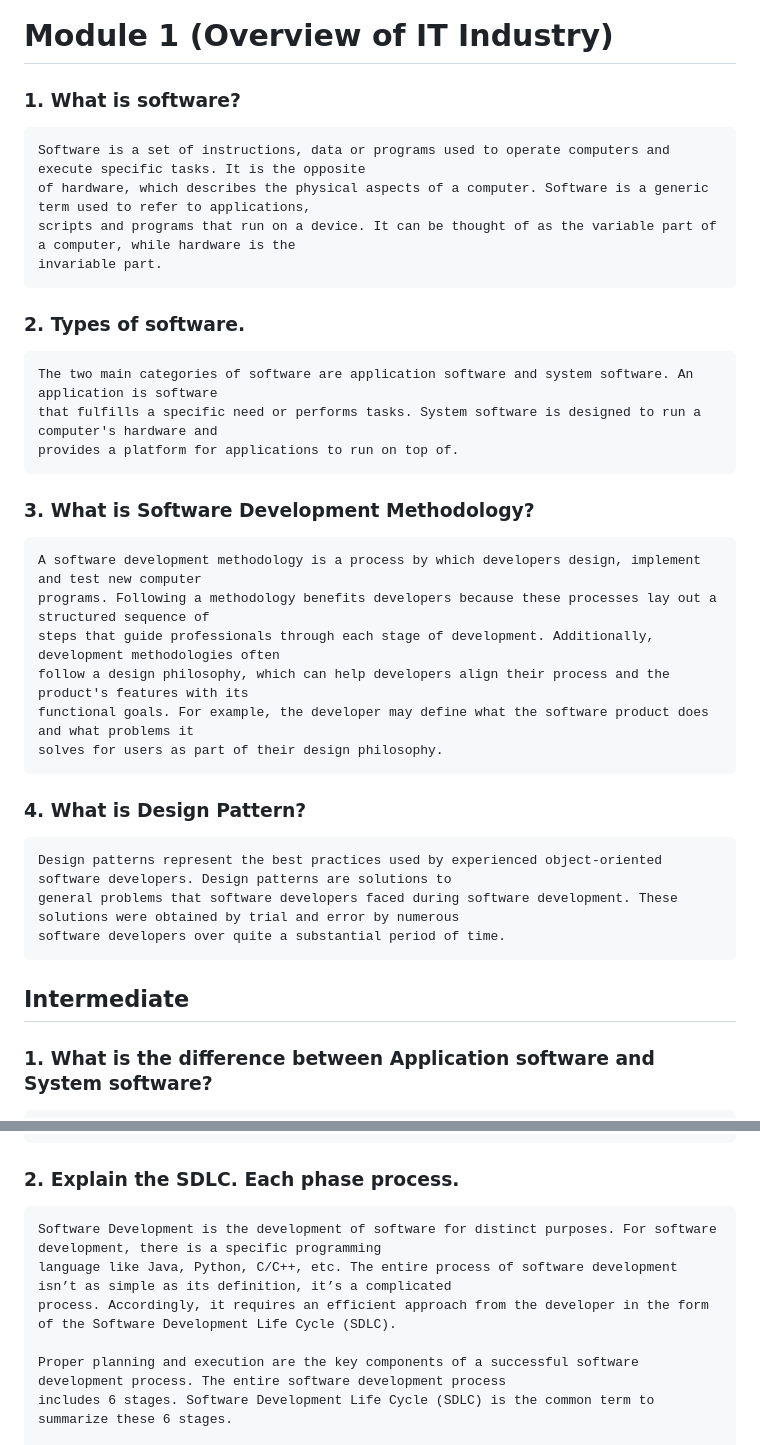
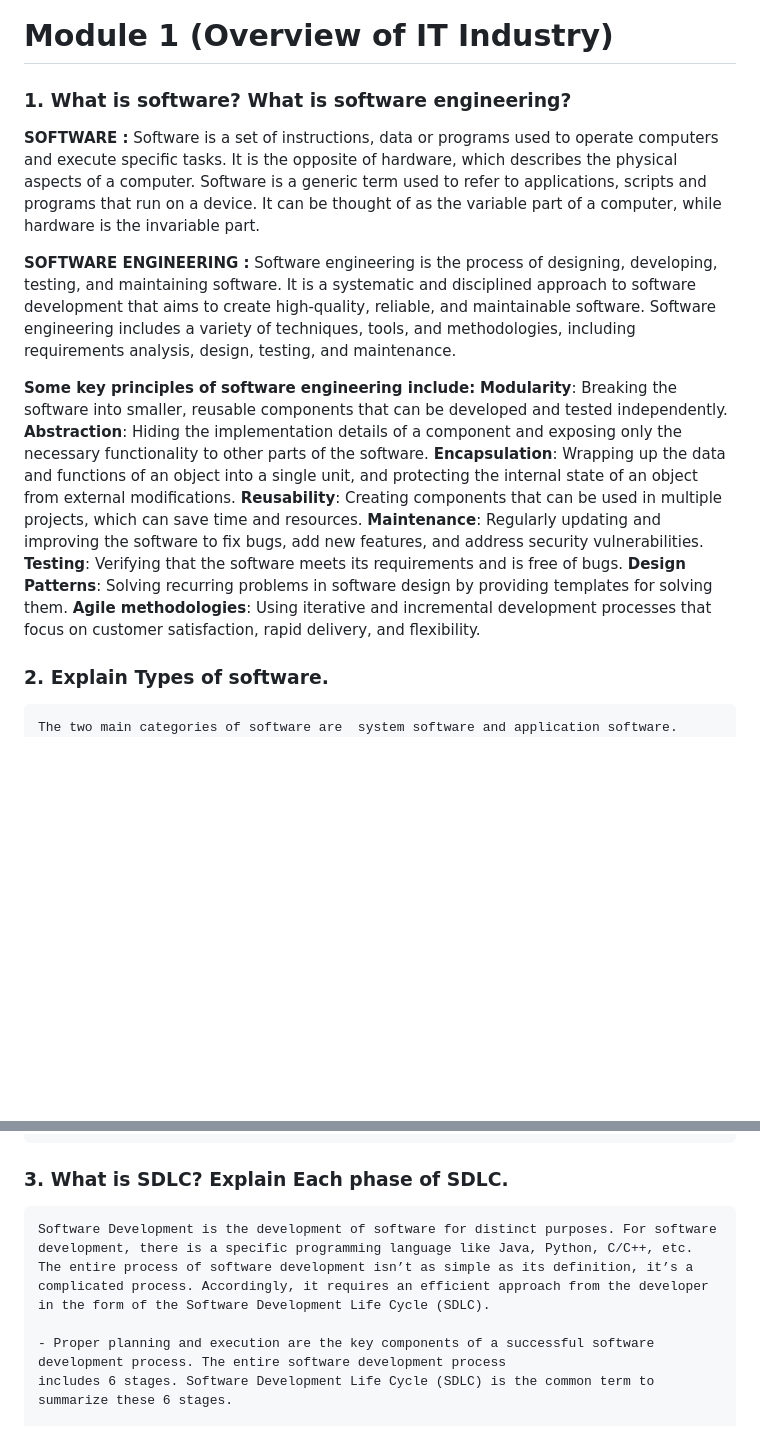
Before and after one commit to devanshu-73/TOPS_ASSIGNMENT, a Markdown page: Module-1(Overview of IT industry).md, 2 parts joined by grey strips. Rendered like a GitHub page; blank space fills up the shorter version.

Commit message:
module 1

```diff
--- a/Module-1(SE-Overview of IT Industry).md
+++ b/Module-1(Overview of IT industry).md
@@ -1,32 +1,23 @@
 # Module 1 (Overview of IT Industry)
 
-### **1. What is software?**
-    Software is a set of instructions, data or programs used to operate computers and execute specific tasks. It is the opposite
-    of hardware, which describes the physical aspects of a computer. Software is a generic term used to refer to applications,
-    scripts and programs that run on a device. It can be thought of as the variable part of a computer, while hardware is the
-    invariable part.
+### **1. What is software? What is software engineering?**
+**SOFTWARE :** Software is a set of instructions, data or programs used to operate computers
+    and execute specific tasks. It is the opposite of hardware, which describes the physical aspects of a computer. Software is a generic term used to refer to applications, scripts and programs that run on a device. It can be thought of as the variable part of a computer, while hardware is the invariable part.
 
-### **2. Types of software.**
-    The two main categories of software are application software and system software. An application is software
-    that fulfills a specific need or performs tasks. System software is designed to run a computer's hardware and
-    provides a platform for applications to run on top of.
+**SOFTWARE ENGINEERING :** Software engineering is the process of designing, developing, testing, and maintaining software. It is a systematic and disciplined approach to software development that aims to create high-quality, reliable, and maintainable software. Software engineering includes a variety of techniques, tools, and methodologies, including requirements analysis, design, testing, and maintenance.
 
-### **3. What is Software Development Methodology?**
-    A software development methodology is a process by which developers design, implement and test new computer
-    programs. Following a methodology benefits developers because these processes lay out a structured sequence of
-    steps that guide professionals through each stage of development. Additionally, development methodologies often
-    follow a design philosophy, which can help developers align their process and the product's features with its
-    functional goals. For example, the developer may define what the software product does and what problems it
-    solves for users as part of their design philosophy.
+**Some key principles of software engineering include:**
+**Modularity**: Breaking the software into smaller, reusable components that can be developed and tested independently.
+**Abstraction**: Hiding the implementation details of a component and exposing only the necessary functionality to other parts of the software.
+**Encapsulation**: Wrapping up the data and functions of an object into a single unit, and protecting the internal state of an object from external modifications.
+**Reusability**: Creating components that can be used in multiple projects, which can save time and resources.
+**Maintenance**: Regularly updating and improving the software to fix bugs, add new features, and address security vulnerabilities.
+**Testing**: Verifying that the software meets its requirements and is free of bugs.
+**Design Patterns**: Solving recurring problems in software design by providing templates for solving them.
+**Agile methodologies**: Using iterative and incremental development processes that focus on customer satisfaction, rapid delivery, and flexibility.
 
-### **4. What is Design Pattern?**
-    Design patterns represent the best practices used by experienced object-oriented software developers. Design patterns are solutions to
-    general problems that software developers faced during software development. These solutions were obtained by trial and error by numerous
-    software developers over quite a substantial period of time.
-
-## **Intermediate**
-
-### **1. What is the difference between Application software and System software?**
+### **2. Explain Types of software.**
+    The two main categories of software are  system software and application software.
     -> System Software :
     1. General-purpose software that manages basic system resources and processes
     2. Written in low-level assembly language or machine code
@@ -46,12 +37,10 @@
     7. Needs system software to run
     8. Isn't needed for the system to funtion
 
-### **2. Explain the SDLC. Each phase process.**
-    Software Development is the development of software for distinct purposes. For software development, there is a specific programming
-    language like Java, Python, C/C++, etc. The entire process of software development isn’t as simple as its definition, it’s a complicated
-    process. Accordingly, it requires an efficient approach from the developer in the form of the Software Development Life Cycle (SDLC).
+### **3. What is SDLC? Explain Each phase of SDLC.**
+    Software Development is the development of software for distinct purposes. For software development, there is a specific programming language like Java, Python, C/C++, etc. The entire process of software development isn’t as simple as its definition, it’s a complicated process. Accordingly, it requires an efficient approach from the developer in the form of the Software Development Life Cycle (SDLC).
 
-    Proper planning and execution are the key components of a successful software development process. The entire software development process
+    - Proper planning and execution are the key components of a successful software development process. The entire software development process
     includes 6 stages. Software Development Life Cycle (SDLC) is the common term to summarize these 6 stages.
 
     SDLC specifies the task(s) to be performed at various stages by a software engineer/developer. It ensures that the end product is able to
```
